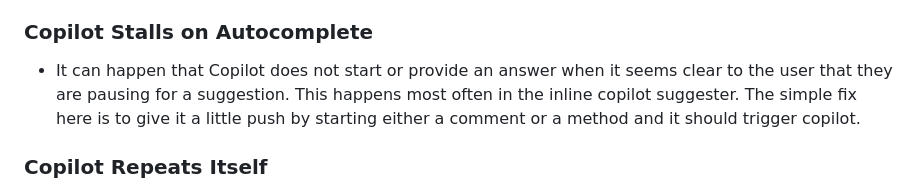
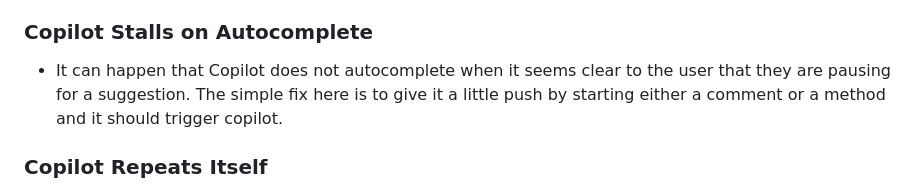
Before and after one commit to ArctiqTeam/arctiq-copilot-trail, a Markdown page: labs/lab2-development-use-cases/README.md, the part around the change. Rendered like a GitHub page.

Commit message:
Update labs/lab2-development-use-cases/README.md
Co-authored-by: Alexandre-Xavier Labonté-Lamoureux <alexandre.labonte@arctiq.com>

```diff
--- a/labs/lab2-development-use-cases/README.md
+++ b/labs/lab2-development-use-cases/README.md
@@ -61,7 +61,7 @@ First, a little more theory. Based on the prompts you have crafted and fed into
 
 ### Copilot Stalls on Autocomplete
 
-- It can happen that Copilot does not start or provide an answer when it seems clear to the user that they are pausing for a suggestion. This happens most often in the inline copilot suggester. The simple fix here is to give it a little push by starting either a comment or a method and it should trigger copilot.
+- It can happen that Copilot does not autocomplete when it seems clear to the user that they are pausing for a suggestion. The simple fix here is to give it a little push by starting either a comment or a method and it should trigger copilot.
 
 ### Copilot Repeats Itself
 
```
